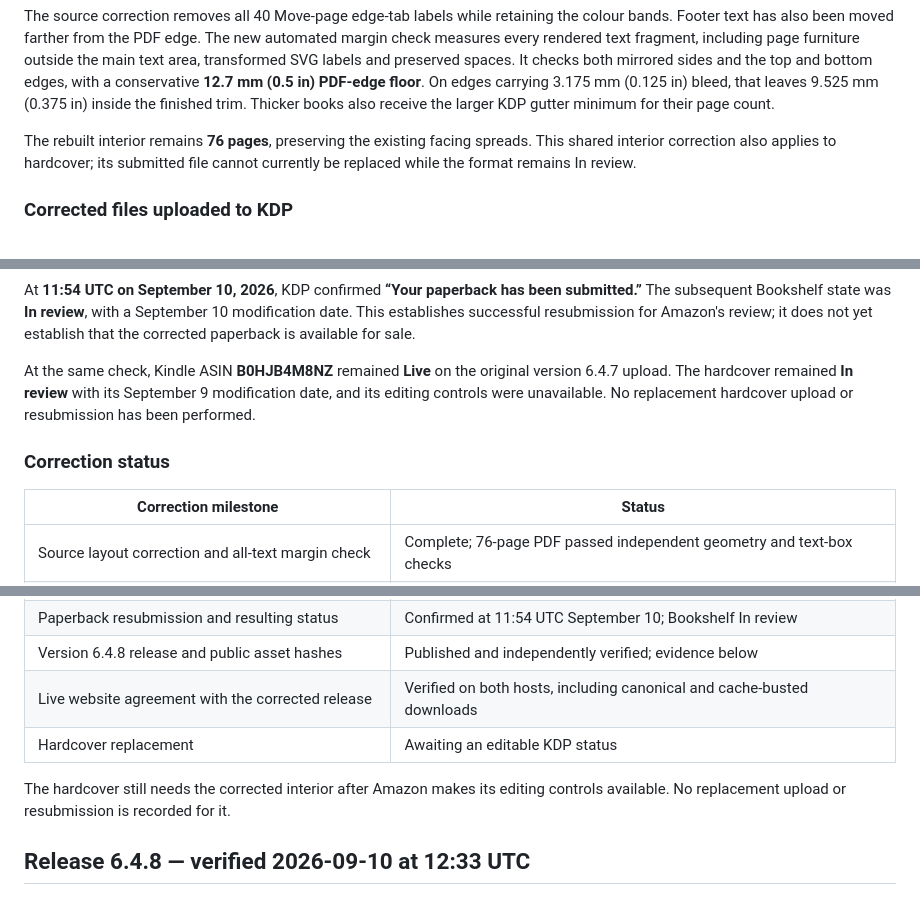
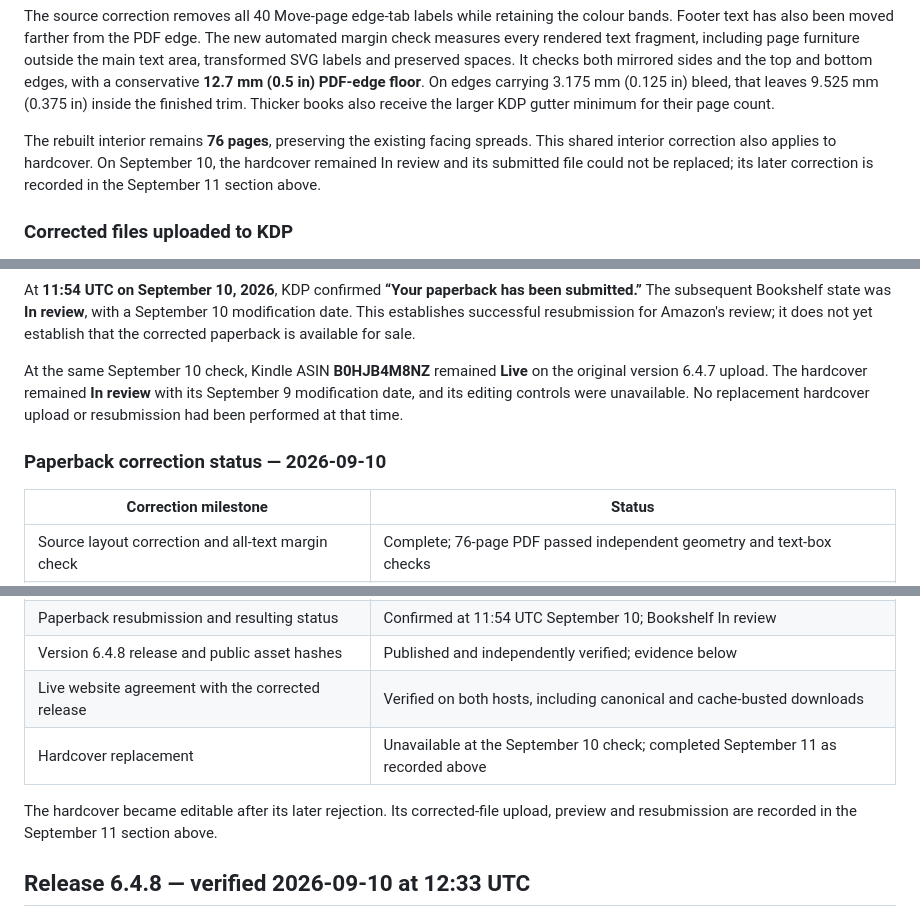
Before and after one commit to OneUptime/back-to-metal, a Markdown page: PUBLISHING.md, 3 parts joined by grey strips. GitHub-like rendering.

```diff
--- a/PUBLISHING.md
+++ b/PUBLISHING.md
@@ -39,8 +111,9 @@ conservative **12.7 mm (0.5 in) PDF-edge floor**. On edges carrying 3.175 mm
 Thicker books also receive the larger KDP gutter minimum for their page count.
 
 The rebuilt interior remains **76 pages**, preserving the existing facing
-spreads. This shared interior correction also applies to hardcover; its
-submitted file cannot currently be replaced while the format remains In review.
+spreads. This shared interior correction also applies to hardcover. On September
+10, the hardcover remained In review and its submitted file could not be replaced;
+its later correction is recorded in the September 11 section above.
 
 ### Corrected files uploaded to KDP
 
@@ -121,12 +194,12 @@ submitted.”** The subsequent Bookshelf state was **In review**, with a Septemb
 review; it does not yet establish that the corrected paperback is available
 for sale.
 
-At the same check, Kindle ASIN **B0HJB4M8NZ** remained **Live** on the original
-version 6.4.7 upload. The hardcover remained **In review** with its September 9
-modification date, and its editing controls were unavailable. No replacement
-hardcover upload or resubmission has been performed.
+At the same September 10 check, Kindle ASIN **B0HJB4M8NZ** remained **Live** on
+the original version 6.4.7 upload. The hardcover remained **In review** with its
+September 9 modification date, and its editing controls were unavailable. No
+replacement hardcover upload or resubmission had been performed at that time.
 
-### Correction status
+### Paperback correction status — 2026-09-10
 
 | Correction milestone | Status |
 |---|---|
@@ -138,10 +211,10 @@ hardcover upload or resubmission has been performed.
 | Paperback resubmission and resulting status | Confirmed at 11:54 UTC September 10; Bookshelf In review |
 | Version 6.4.8 release and public asset hashes | Published and independently verified; evidence below |
 | Live website agreement with the corrected release | Verified on both hosts, including canonical and cache-busted downloads |
-| Hardcover replacement | Awaiting an editable KDP status |
+| Hardcover replacement | Unavailable at the September 10 check; completed September 11 as recorded above |
 
-The hardcover still needs the corrected interior after Amazon makes its editing
-controls available. No replacement upload or resubmission is recorded for it.
+The hardcover became editable after its later rejection. Its corrected-file
+upload, preview and resubmission are recorded in the September 11 section above.
 
 ## Release 6.4.8 — verified 2026-09-10 at 12:33 UTC
 
```
Also changed, not shown: other parts of PUBLISHING.md (+84 -11 lines).
